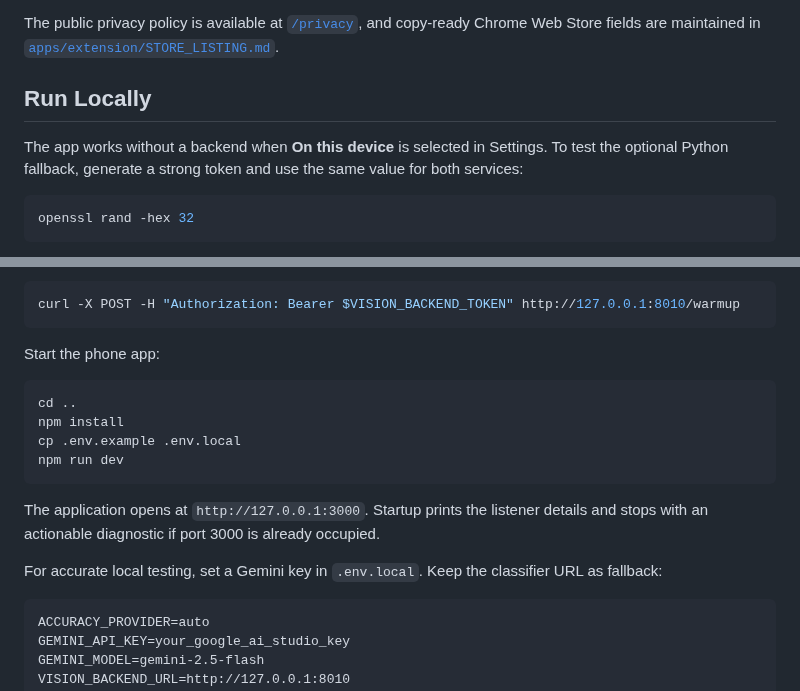
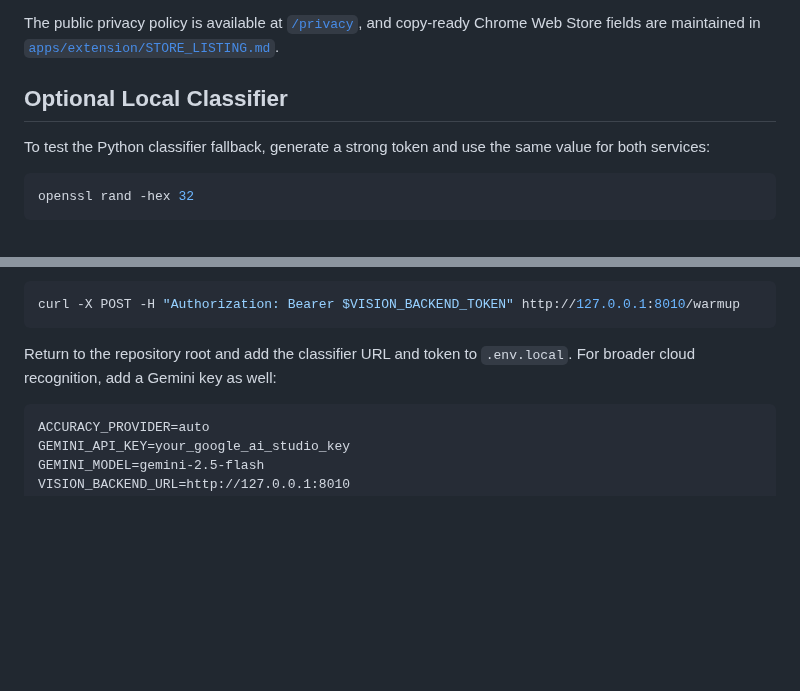
Before and after one commit to adiarora06/what-is-this, a Markdown page: README.md, 2 parts joined by grey strips. Rendered like a GitHub page; blank space fills up the shorter version.

````diff
--- a/README.md
+++ b/README.md
@@ -31,9 +66,9 @@ The extension is intentionally separate from the deployed website while sharing
 
 The public privacy policy is available at [`/privacy`](https://what-is-this-mobile.vercel.app/privacy), and copy-ready Chrome Web Store fields are maintained in [`apps/extension/STORE_LISTING.md`](apps/extension/STORE_LISTING.md).
 
-## Run Locally
+## Optional Local Classifier
 
-The app works without a backend when **On this device** is selected in Settings. To test the optional Python fallback, generate a strong token and use the same value for both services:
+To test the Python classifier fallback, generate a strong token and use the same value for both services:
 
 ```bash
 openssl rand -hex 32
@@ -56,18 +91,7 @@ Warm the classifier:
 curl -X POST -H "Authorization: Bearer $VISION_BACKEND_TOKEN" http://127.0.0.1:8010/warmup
 ```
 
-Start the phone app:
-
-```bash
-cd ..
-npm install
-cp .env.example .env.local
-npm run dev
-```
-
-The application opens at `http://127.0.0.1:3000`. Startup prints the listener details and stops with an actionable diagnostic if port 3000 is already occupied.
-
-For accurate local testing, set a Gemini key in `.env.local`. Keep the classifier URL as fallback:
+Return to the repository root and add the classifier URL and token to `.env.local`. For broader cloud recognition, add a Gemini key as well:
 
 ```text
 ACCURACY_PROVIDER=auto
````
Also changed, not shown: other parts of README.md (+35 -0 lines), docs/product-overview.png (added), 1 other file.
